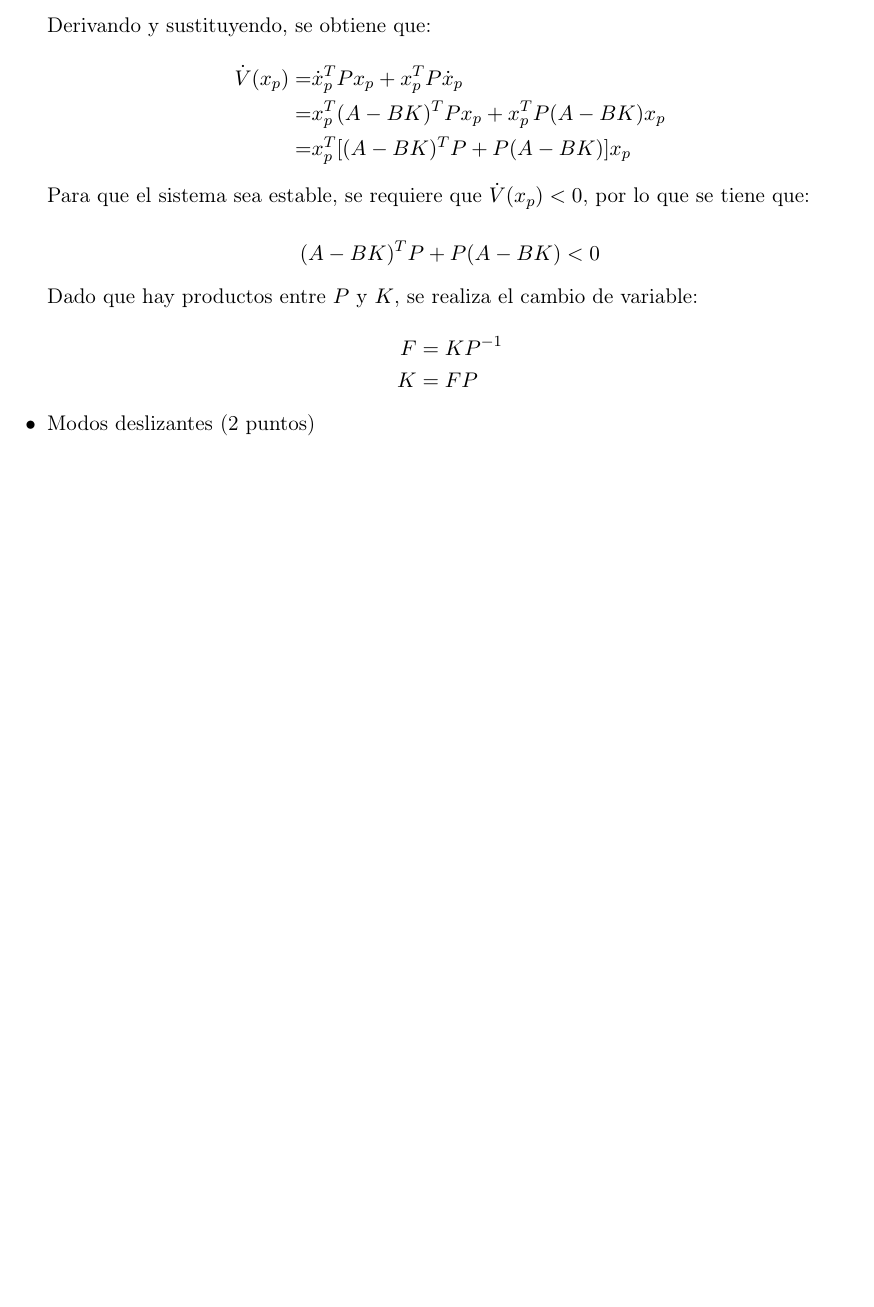
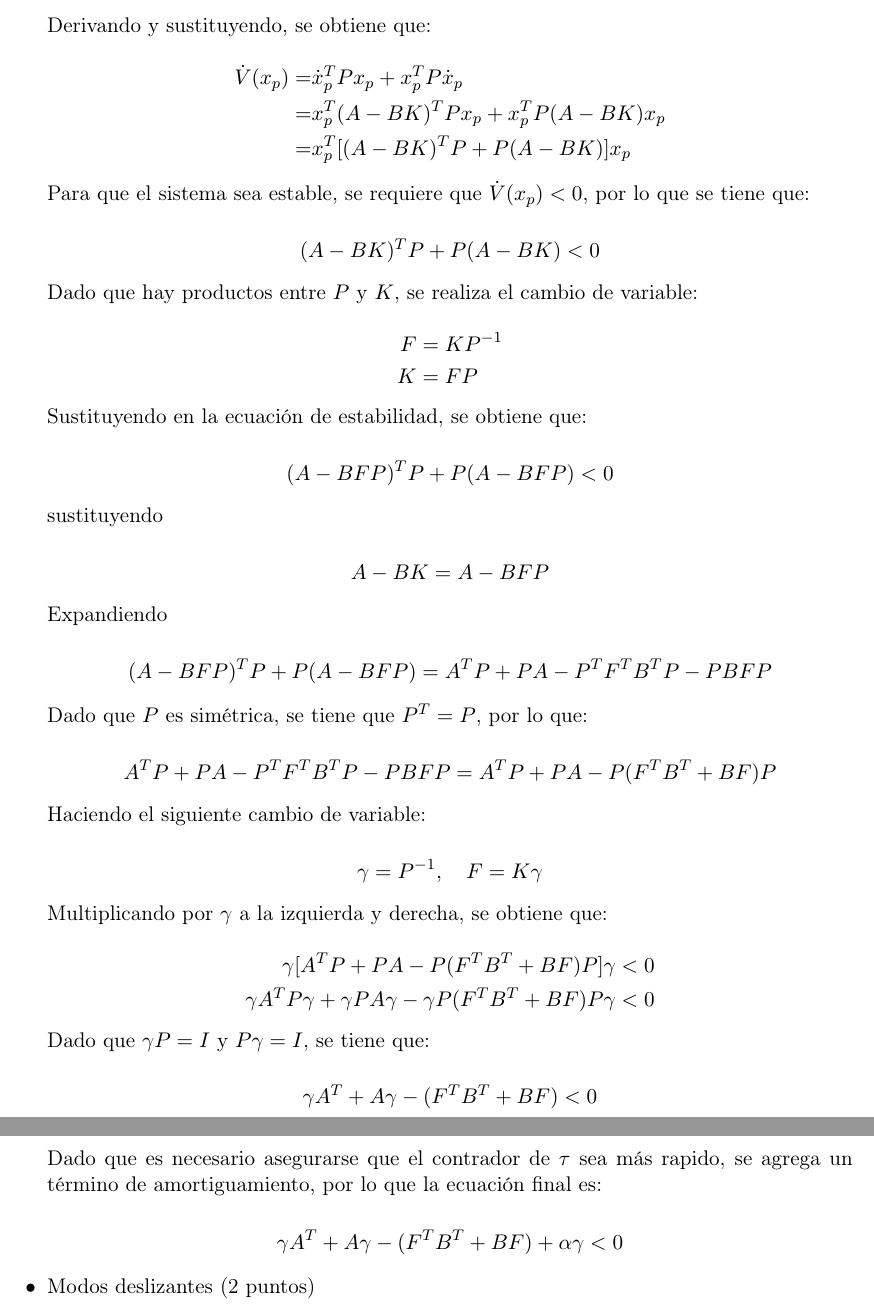
Before and after one commit to Yah0ff/ControlExam, a LaTeX problem sheet (Exam1/Doc/main.tex, which reads Exam1/Doc/Tarea.tex): part of page 4 of 4 before the commit and two parts of pages 4 and 5 of 5 after it, the two joined at a grey line, cut so that both start at the same text, the shorter picture padded with empty space. Compiled offline with pdfLaTeX.

Commit message:
LMI ejercicio
Se escribio toda la seccion de LMI, pendiente de realizar la simulacion y calculo de ganancias

```diff
--- a/Exam1/Doc/Tarea.tex
+++ b/Exam1/Doc/Tarea.tex
@@ -253,8 +253,60 @@ el seguimiento de trayectorias en x y z:
             \end{aligned}
         \end{equation*}
 
+        Sustituyendo en la ecuación de estabilidad, se obtiene que:
 
+        \begin{equation*}
+            (A-BFP)^TP+P(A-BFP)<0
+        \end{equation*}
 
+        sustituyendo
+
+        \begin{equation*}
+            \begin{aligned}
+                A-BK=A-BFP\\
+            \end{aligned}
+        \end{equation*}
+
+        Expandiendo
+
+        \begin{equation*}
+            \begin{aligned}
+                (A-BFP)^TP+P(A-BFP)=A^TP+PA-P^TF^TB^TP-PBFP\\
+            \end{aligned}
+        \end{equation*}
+
+        Dado que \(P\) es simétrica, se tiene que \(P^T=P\), por lo que:
+
+        \begin{equation*}
+            A^TP+PA-P^TF^TB^TP-PBFP=A^TP+PA-P(F^TB^T+BF)P\\
+        \end{equation*}
+
+        Haciendo el siguiente cambio de variable:
+
+        \begin{equation*}
+            \gamma=P^{-1},\quad F=K\gamma
+        \end{equation*}
+
+        Multiplicando por \(\gamma\) a la izquierda y derecha, se obtiene que:
+
+        \begin{equation*}
+            \begin{aligned}
+                \gamma[A^TP+PA-P(F^TB^T+BF)P]\gamma<0\\
+                \gamma A^TP\gamma+\gamma PA\gamma-\gamma P(F^TB^T+BF)P\gamma<0\\
+            \end{aligned}
+        \end{equation*}
+
+        Dado que \(\gamma P = I\) y \(P\gamma = I\), se tiene que:
+
+        \begin{equation*}
+            \gamma A^T + A\gamma - (F^TB^T + BF) < 0
+        \end{equation*}
+
+        Dado que es necesario asegurarse que el contrador de \(\tau\) sea más rapido, se agrega un término de amortiguamiento, por lo que la ecuación final es:
+
+        \begin{equation*}
+            \gamma A^T + A\gamma - (F^TB^T + BF) + \alpha\gamma < 0
+        \end{equation*}
 
 
 
```
Also changed, not shown: Exam1/Doc/main.pdf, 4 other files.
